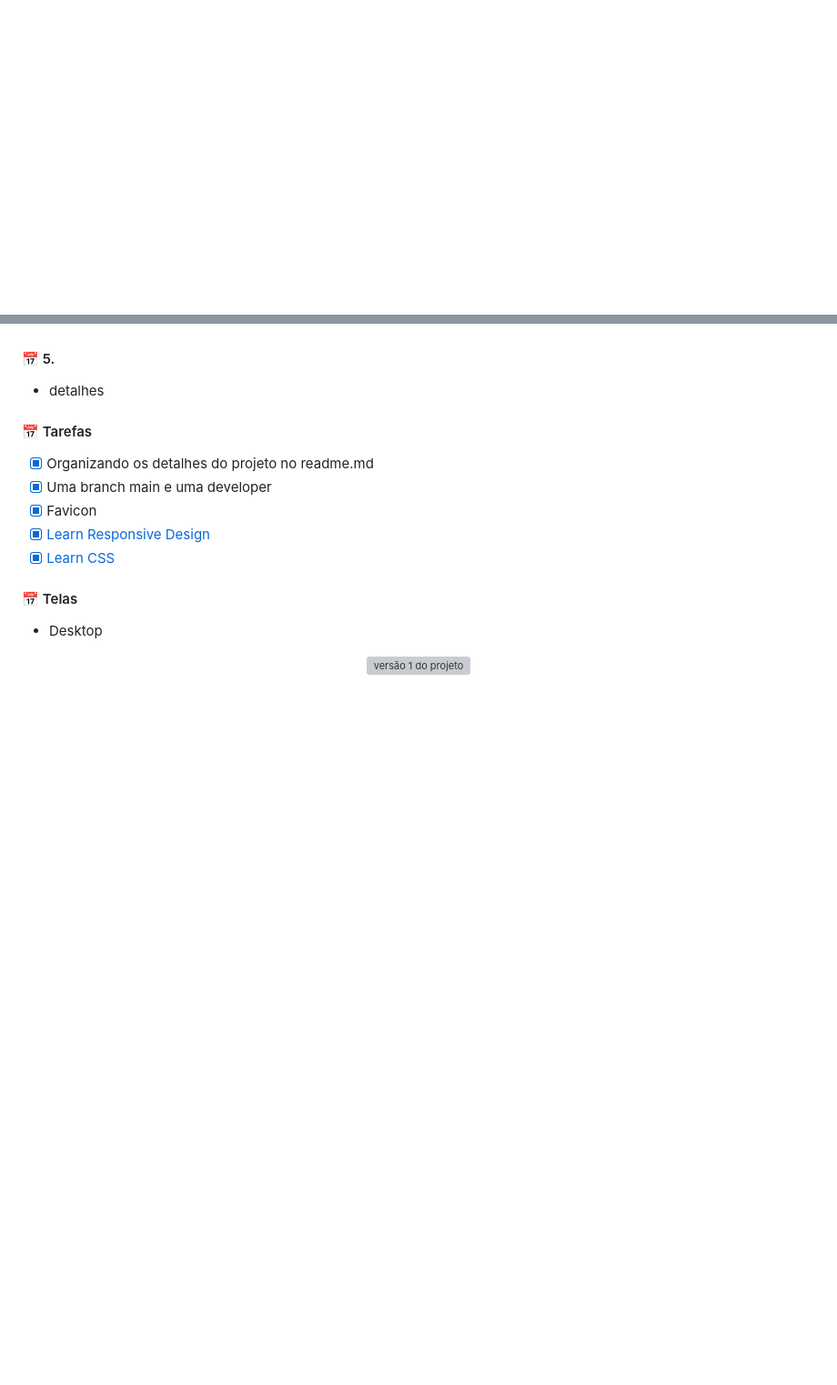
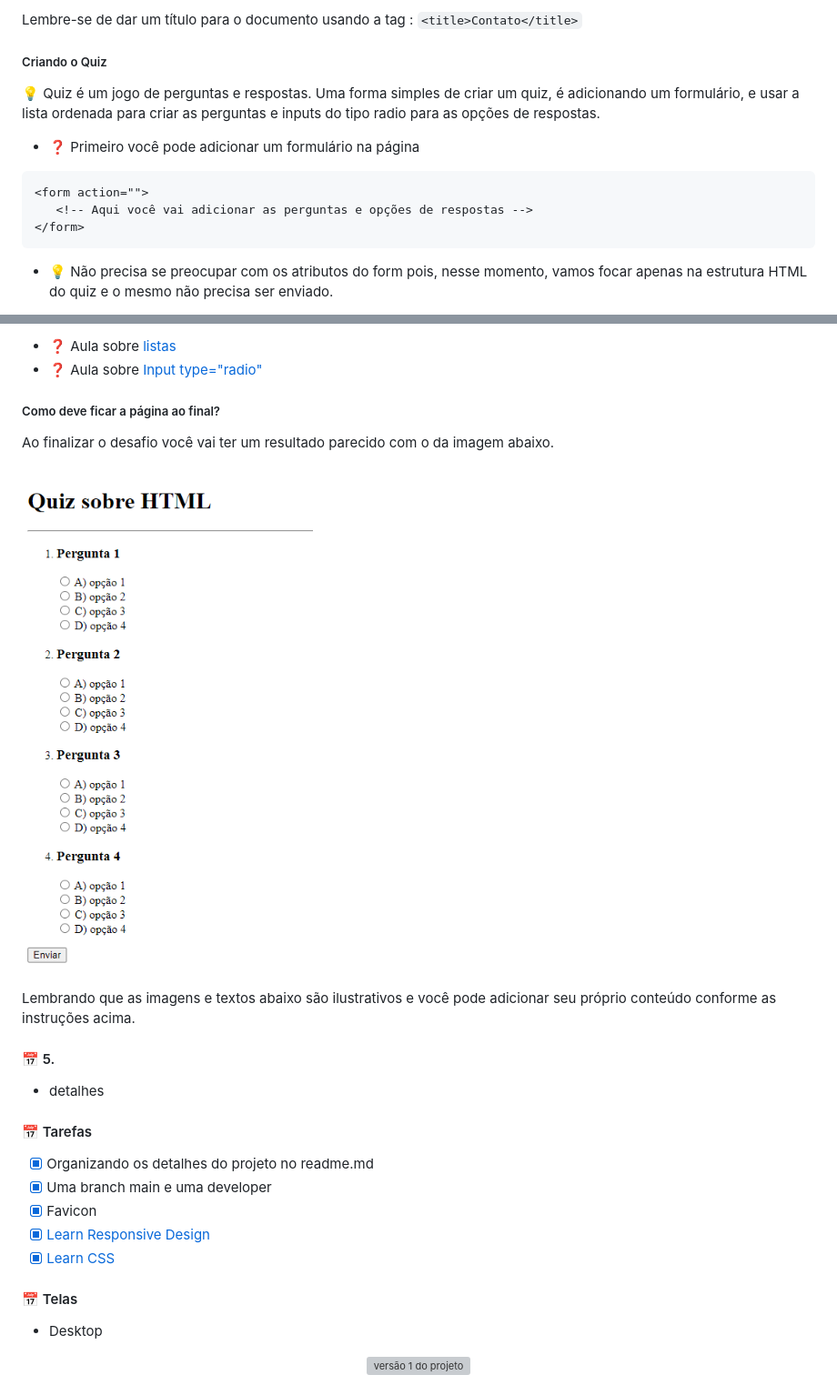
Before and after one commit to douglasabnovato/html-challenges, a Markdown page: Readme.md, 2 parts joined by grey strips. Shown: that part at 91% size. Drawn GitHub-style; pictures changed too: .github/html-quiz.png (added); blank space fills up the shorter version; grey boxes are pictures that could not be loaded.

`````diff
--- a/Readme.md
+++ b/Readme.md
@@ -193,0 +222,14 @@ Lembrando que as imagens e textos abaixo são ilustrativos e você pode adiciona
+Lembre-se de dar um título para o documento usando a tag <title>: `<title>Contato</title>`
+
+##### Criando o Quiz
+
+💡 Quiz é um jogo de perguntas e respostas. Uma forma simples de criar um quiz, é adicionando um formulário, e usar a lista ordenada para criar as perguntas e inputs do tipo radio para as opções de respostas.
+
+- ❓ Primeiro você pode adicionar um formulário na página
+````html
+<form action="">
+   <!-- Aqui você vai adicionar as perguntas e opções de respostas -->
+</form>
+````
+- 💡 Não precisa se preocupar com os atributos do form pois, nesse momento, vamos focar apenas na estrutura HTML do quiz e o mesmo não precisa ser enviado.
+
@@ -194,3 +262,13 @@ Lembrando que as imagens e textos abaixo são ilustrativos e você pode adiciona
+- ❓ Aula sobre [listas](https://app.rocketseat.com.br/node/o-guia-estelar-de-html/group/trabalhando-com-elementos/lesson/listas)
+- ❓ Aula sobre [Input type="radio"](https://app.rocketseat.com.br/node/formularios-de-outro-planeta/group/tags-de-entrada-de-dados/lesson/radio)
+
+##### Como deve ficar a página ao final?
+
+Ao finalizar o desafio você vai ter um resultado parecido com o da imagem abaixo.
+
+![html formulário contato](./.github/html-quiz.png)
+
+Lembrando que as imagens e textos abaixo são ilustrativos e você pode adicionar seu próprio conteúdo conforme as instruções acima.
 
 #### 📅 5.
 
`````
Also changed, not shown: other parts of Readme.md (+55 -1 lines).
